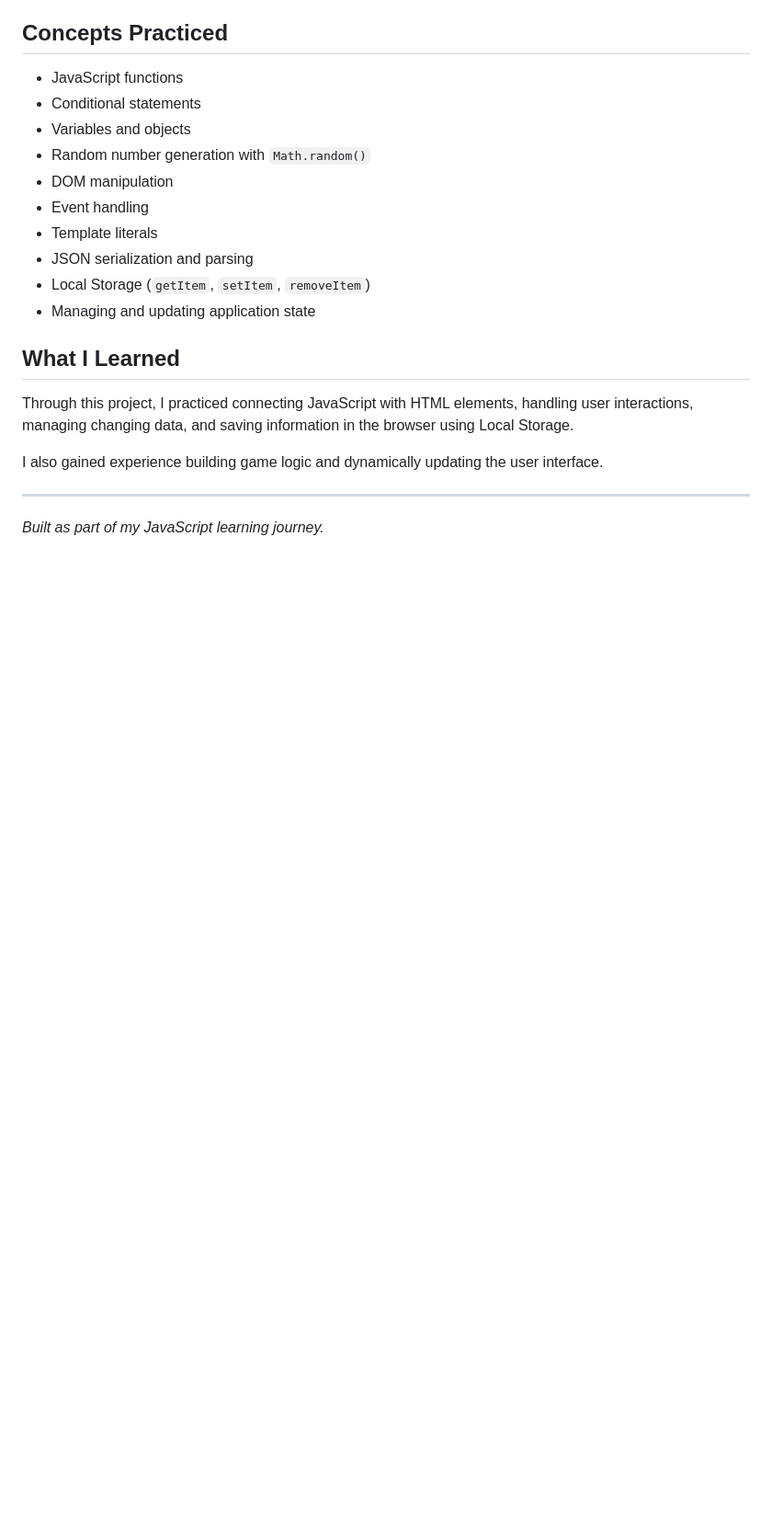
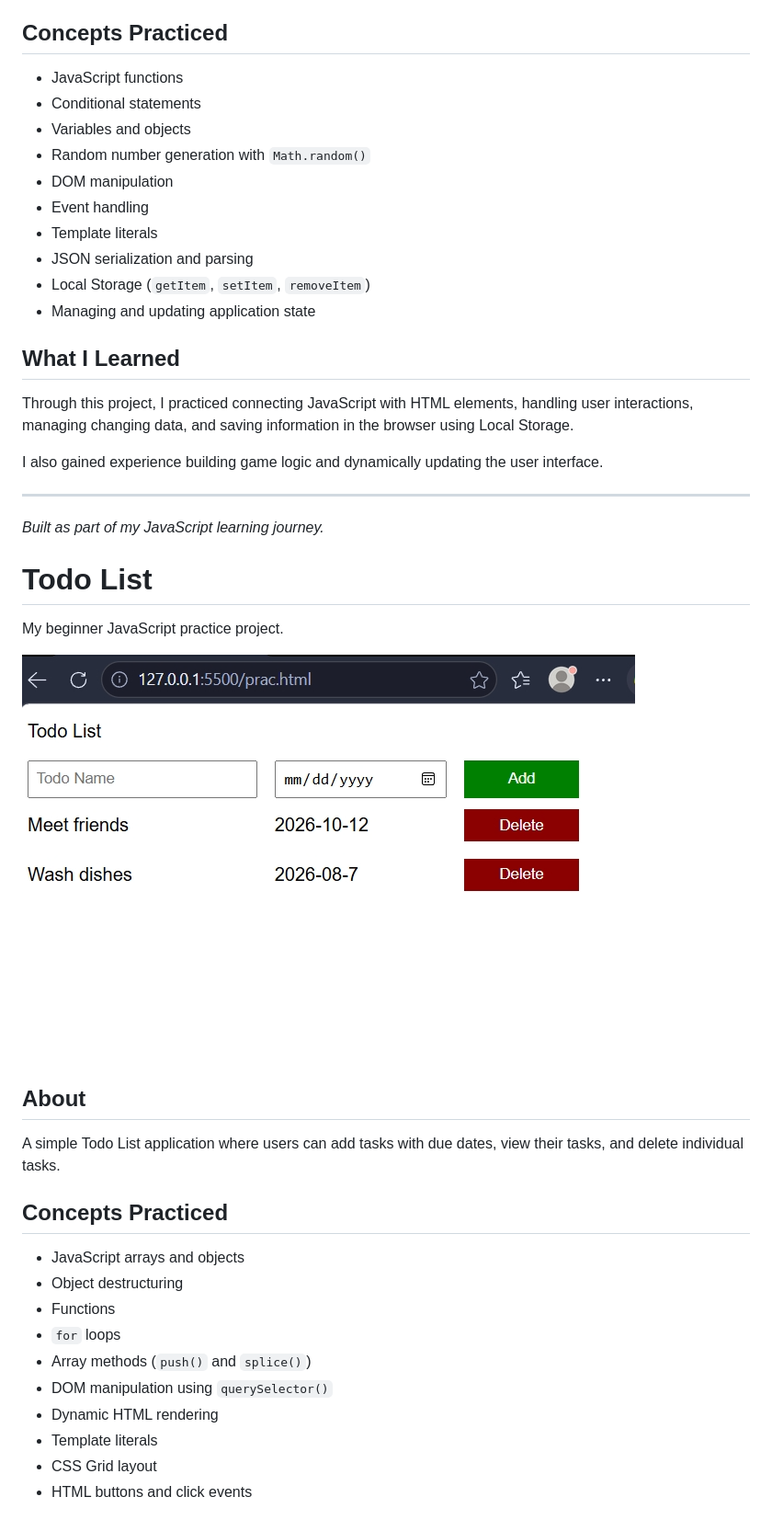
Before and after one commit to tamannaaira1078/javascript-practice-project, a Markdown page: README.md, the part around the change. Shown at 92% size. GitHub-like rendering; pictures changed too: todoList-project.png (added); blank space fills up the shorter version.

Commit message:
Added Todo List Project

```diff
--- a/README.md
+++ b/README.md
@@ -107,3 +107,26 @@ I also gained experience building game logic and dynamically updating the user i
 
 
 [def]: rock-paper-scissor-final.png
+
+# Todo List
+
+My beginner JavaScript practice project.
+
+![Project Preview](todoList-project.png)
+
+## About
+
+A simple Todo List application where users can add tasks with due dates, view their tasks, and delete individual tasks.
+
+## Concepts Practiced
+
+- JavaScript arrays and objects
+- Object destructuring
+- Functions
+- `for` loops
+- Array methods (`push()` and `splice()`)
+- DOM manipulation using `querySelector()`
+- Dynamic HTML rendering
+- Template literals
+- CSS Grid layout
+- HTML buttons and click events
```
Also changed, not shown: 3 other files.
